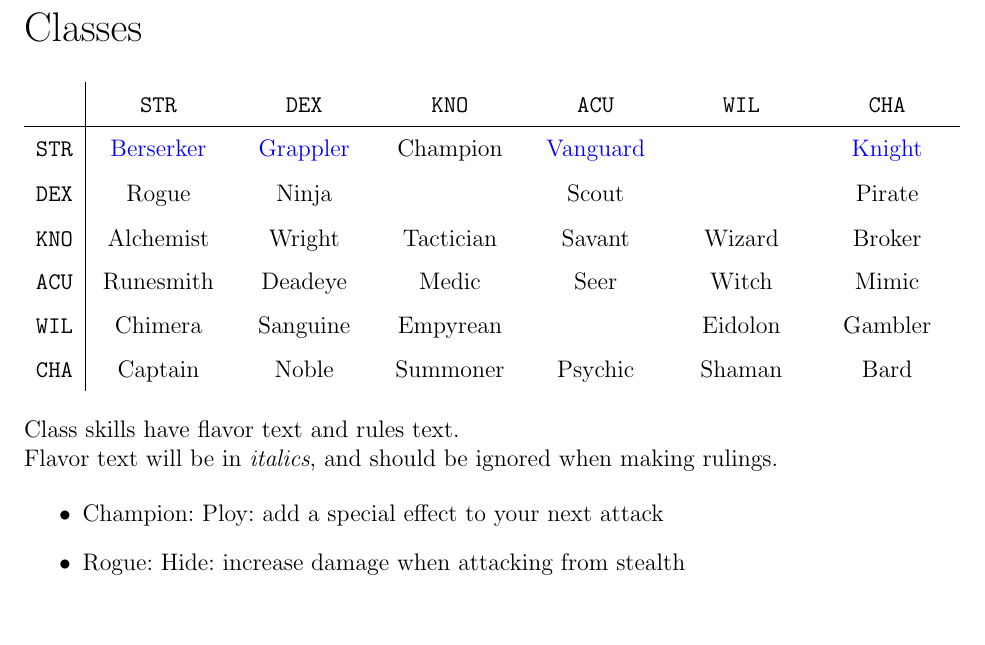
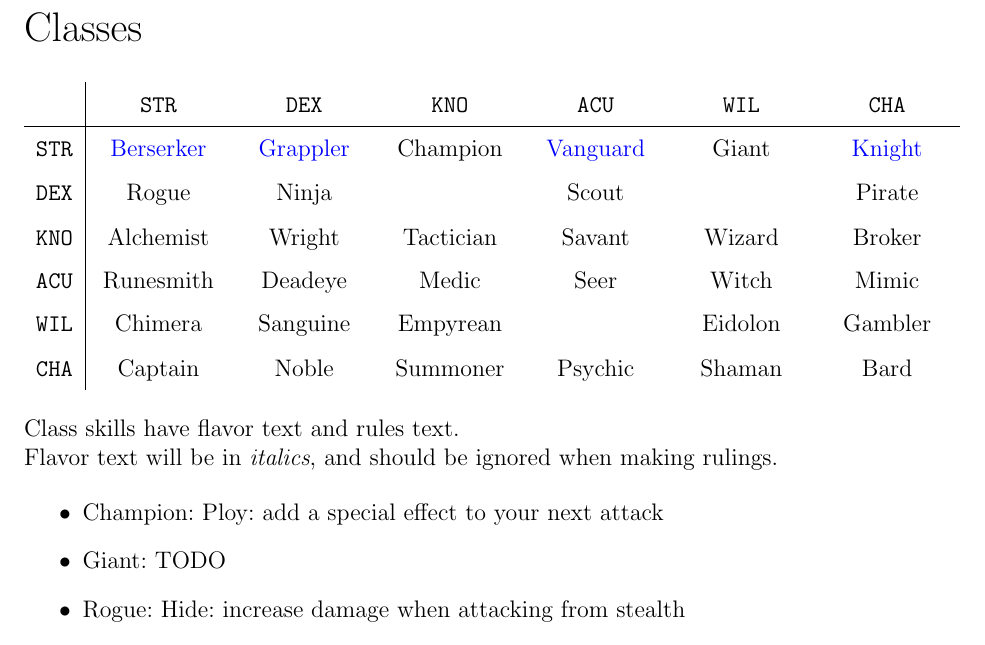
Before and after one commit to Alex-Fischman/najigi, a LaTeX document (najigi.tex): part of page 4 of 9, cut so that both start at the same text, the shorter picture padded with empty space. Compiled offline with pdfLaTeX.

Commit message:
Add Giant

```diff
--- a/najigi.tex
+++ b/najigi.tex
@@ -102,7 +102,7 @@ Attacks have accuracy [\ACC] and do damage [\DAM]. To perform an Attack action,
 
 \begin{tabularx}{\textwidth}{c|CCCCCC}
 & \STR & \DEX & \KNO & \ACU & \WIL & \CHA \\\hline
-\STR & \nameref{Berserker} & \nameref{Grappler} & Champion & \nameref{Vanguard} & & \nameref{Knight} \\
+\STR & \nameref{Berserker} & \nameref{Grappler} & Champion & \nameref{Vanguard} & Giant & \nameref{Knight} \\
 \DEX & Rogue & Ninja &  & Scout & & Pirate \\
 \KNO & Alchemist & Wright & Tactician & Savant & Wizard & Broker \\
 \ACU & Runesmith & Deadeye & Medic & Seer & Witch & Mimic  \\
@@ -116,6 +116,7 @@ Flavor text will be in \textit{italics}, and should be ignored when making rulin
 
 \begin{itemize}
 \item Champion: Ploy: add a special effect to your next attack
+\item Giant: TODO
 \item Rogue: Hide: increase damage when attacking from stealth
 \item Ninja: Stun
 \item Scout (TODO: Ranger? Hunter?): TDOO: movement based
```
Also changed, not shown: najigi.pdf.
